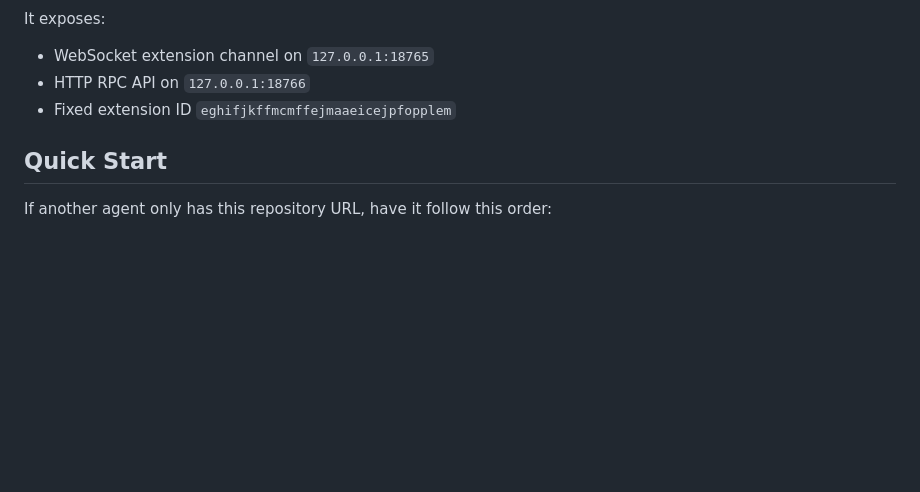
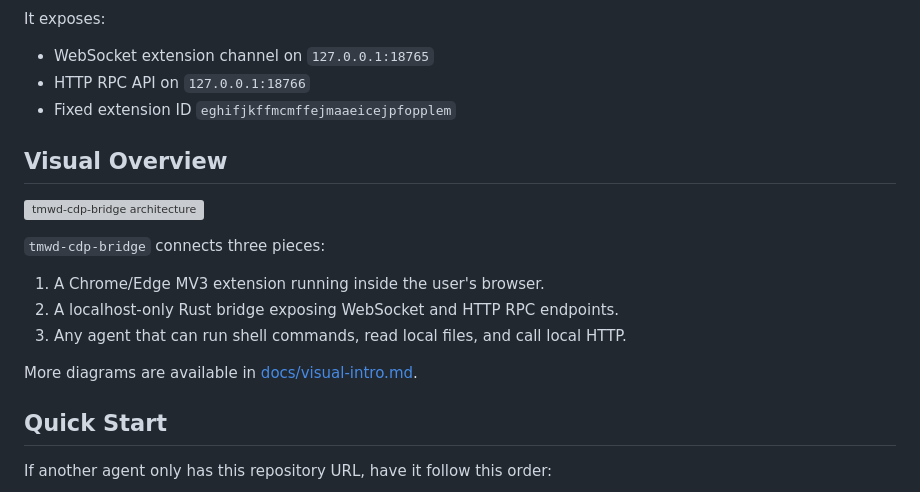
Before and after one commit to koda-claw/tmwd-cdp-bridge, a Markdown page: README.md, the part around one of its changes. GitHub-like rendering; blank space fills up the shorter version; grey boxes are pictures that could not be loaded.

Commit message:
Add README visuals and Chinese introduction

```diff
--- a/README.md
+++ b/README.md
@@ -7,6 +12,18 @@ It exposes:
 - WebSocket extension channel on `127.0.0.1:18765`
 - HTTP RPC API on `127.0.0.1:18766`
 - Fixed extension ID `eghifjkffmcmffejmaaeicejpfopplem`
+
+## Visual Overview
+
+![tmwd-cdp-bridge architecture](docs/tmwd-cdp-bridge-arch.png)
+
+`tmwd-cdp-bridge` connects three pieces:
+
+1. A Chrome/Edge MV3 extension running inside the user's browser.
+2. A localhost-only Rust bridge exposing WebSocket and HTTP RPC endpoints.
+3. Any agent that can run shell commands, read local files, and call local HTTP.
+
+More diagrams are available in [docs/visual-intro.md](docs/visual-intro.md).
 
 ## Quick Start
 
```
Also changed, not shown: other parts of README.md (+5 -0 lines), README.zh-CN.md (added, +146 -0 lines).
